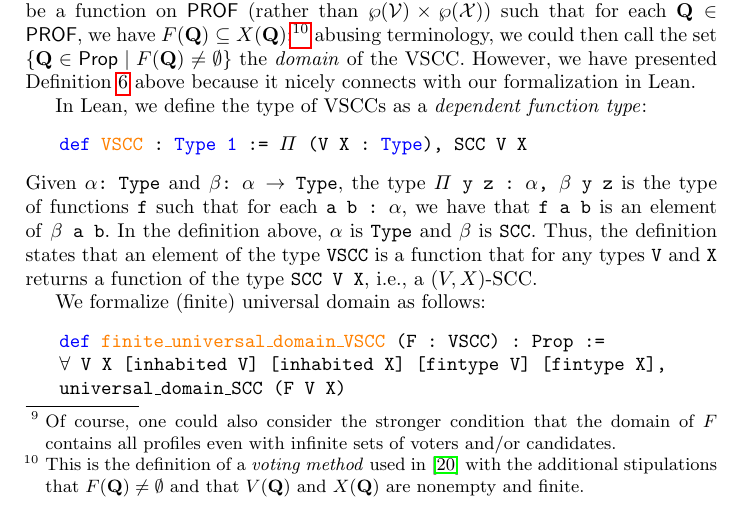
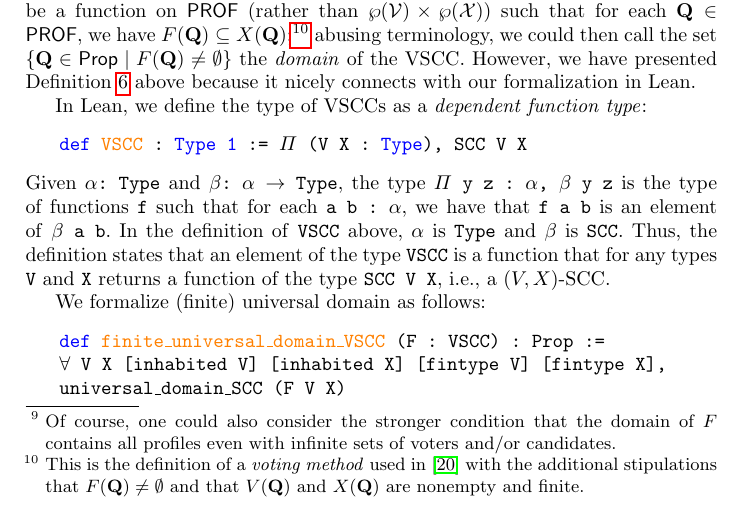
Before and after one commit to epacuit/lori2021, a LaTeX paper (VotingTheoryLEAN.tex): part of page 7 of 13, cut so that both start at the same text. Compiled offline with pdfLaTeX.

Commit message:
Minor update.

```diff
--- a/VotingTheoryLEAN.tex
+++ b/VotingTheoryLEAN.tex
@@ -337,7 +337,7 @@ In Lean, we define the type of VSCCs as a \textit{dependent function type}:
 \begin{itemize}
 \item[] \texttt{\textcolor{blue}{def} \textcolor{orange}{VSCC} : \textcolor{blue}{Type 1} := $\Pi$ (V X : \textcolor{blue}{Type}), SCC V X}
 \end{itemize}
-Given \texttt{$\alpha$: Type} and \texttt{$\beta$: $\alpha$ $\to$ Type}, the type \texttt{$\Pi$ y z : $\alpha$, $\beta$ y z} is the type of functions \texttt{f} such that for each \texttt{a b : $\alpha$}, we have that \texttt{f a b} is an element of \texttt{$\beta$~a~b}. In the definition above, $\alpha$ is \texttt{Type} and $\beta$ is \texttt{SCC}.  Thus, the definition states that an element of the type \texttt{VSCC} is a function that for any types \texttt{V} and \texttt{X} returns a function of the type \texttt{SCC V X}, i.e., a $(V,X)$-SCC.
+Given \texttt{$\alpha$: Type} and \texttt{$\beta$: $\alpha$ $\to$ Type}, the type \texttt{$\Pi$ y z : $\alpha$, $\beta$ y z} is the type of functions \texttt{f} such that for each \texttt{a b : $\alpha$}, we have that \texttt{f a b} is an element of \texttt{$\beta$~a~b}. In the definition of \texttt{VSCC} above, $\alpha$ is \texttt{Type} and $\beta$ is \texttt{SCC}.  Thus, the definition states that an element of the type \texttt{VSCC} is a function that for any types \texttt{V} and \texttt{X} returns a function of the type \texttt{SCC V X}, i.e., a $(V,X)$-SCC.
 
 We formalize (finite) universal domain as follows:
 \begin{itemize}
```
Also changed, not shown: VotingTheoryLEAN.pdf, 2 other files.
